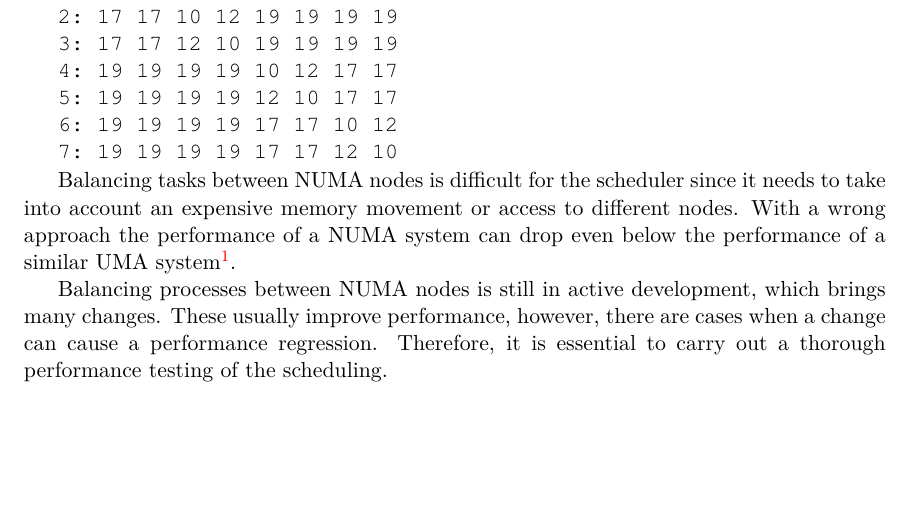
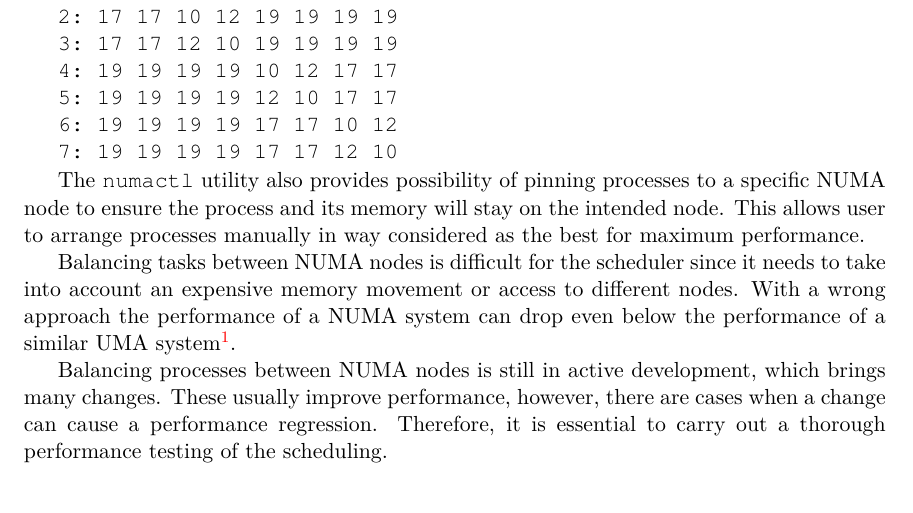
Before and after one commit to jirvoz/bachelor-thesis, a LaTeX thesis (projekt.tex, which reads projekt-01-kapitoly-chapters.tex): part of page 12 of 44, cut so that both start at the same text. Compiled offline with pdfLaTeX.

Commit message:
numactl pinnig paragraph in NUMA subsection

```diff
--- a/projekt-01-kapitoly-chapters.tex
+++ b/projekt-01-kapitoly-chapters.tex
@@ -226,6 +225,11 @@ node 0 1 2 3 4 5 6 7
 \end{verbatim}
 \end{minipage}\\
 
+The \texttt{numactl} utility also provides possibility of pinning processes to a
+specific NUMA node to ensure the process and its memory will stay on the
+intended node. This allows user to arrange processes manually in way considered
+as the best for maximum performance.
+
 Balancing tasks between NUMA nodes is difficult for the scheduler since it needs
 to take into account an expensive memory movement or access to different nodes.
 With a wrong approach the performance of a NUMA system can drop even below the
```
Also changed, not shown: projekt-01-kapitoly-chapters.tex (3 more changed lines).
